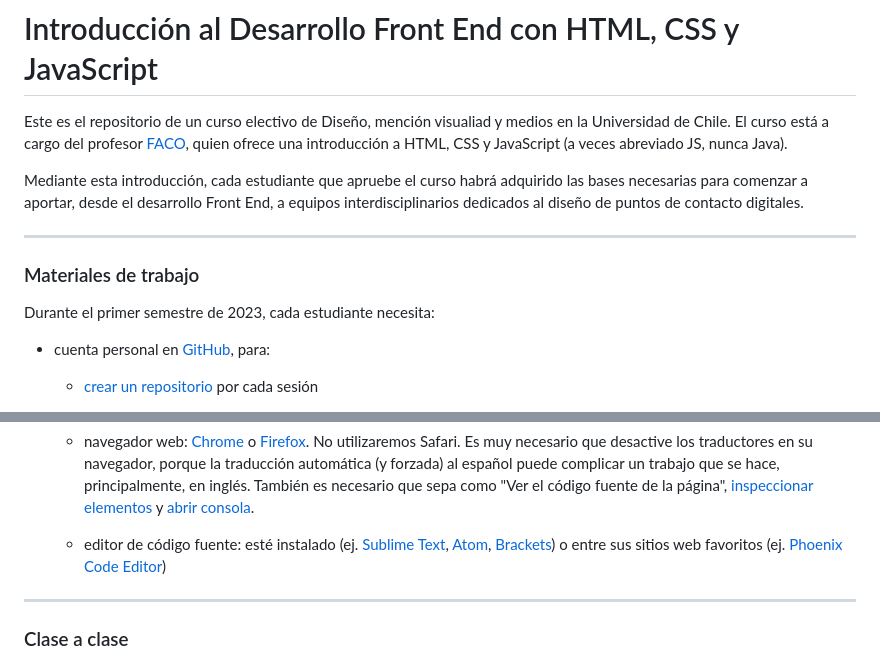
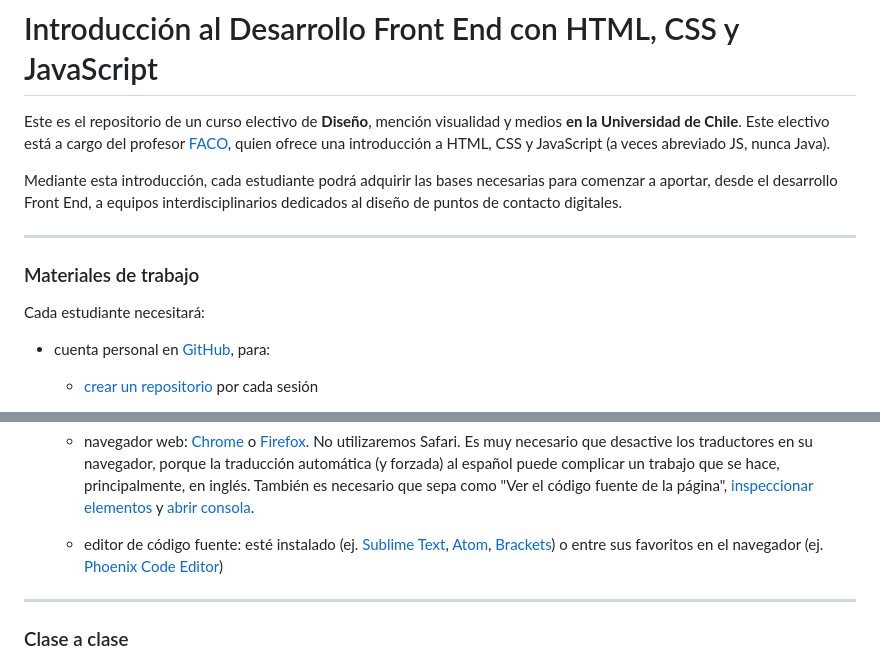
Before and after one commit to profesorfaco/front-2023-1, a Markdown page: README.md, 2 parts joined by grey strips. GitHub-like rendering.

```diff
--- a/README.md
+++ b/README.md
@@ -1,14 +1,14 @@
 # Introducción al Desarrollo Front End con HTML, CSS y JavaScript
 
-Este es el repositorio de un curso electivo de Diseño, mención visualiad y medios en la Universidad de Chile. El curso está a cargo del profesor [FACO](https://faco.cl/), quien ofrece una introducción a HTML, CSS y JavaScript (a veces abreviado JS, nunca Java).
+Este es el repositorio de un curso electivo de **Diseño**, mención visualidad y medios **en la Universidad de Chile**. Este electivo está a cargo del profesor [FACO](https://faco.cl/), quien ofrece una introducción a HTML, CSS y JavaScript (a veces abreviado JS, nunca Java).
 
-Mediante esta introducción, cada estudiante que apruebe el curso habrá adquirido las bases necesarias para comenzar a aportar, desde el desarrollo Front End, a equipos interdisciplinarios dedicados al diseño de puntos de contacto digitales.
+Mediante esta introducción, cada estudiante podrá adquirir las bases necesarias para comenzar a aportar, desde el desarrollo Front End, a equipos interdisciplinarios dedicados al diseño de puntos de contacto digitales.
 
 - - - - - - - - -
 
 ### Materiales de trabajo
 
-Durante el primer semestre de 2023, cada estudiante necesita:
+Cada estudiante necesitará:
 
 - cuenta personal en [GitHub](https://github.com/join), para:
 
@@ -24,7 +24,7 @@ Durante el primer semestre de 2023, cada estudiante necesita:
 
   - navegador web: [Chrome](https://www.google.com/intl/es-419/chrome/) o [Firefox](https://www.mozilla.org/es-CL/firefox/new/). No utilizaremos Safari. Es muy necesario que desactive los traductores en su navegador, porque la traducción automática (y forzada) al español puede complicar un trabajo que se hace, principalmente, en inglés. También es necesario que sepa como "Ver el código fuente de la página", [inspeccionar elementos](https://support.hostinger.es/es/articles/2333029-como-inspeccionar-los-elementos-del-sitio-web) y [abrir consola](https://transferwise.com/es/help/articles/2954851/como-abrir-la-consola-de-tu-navegador).
 
-  - editor de código fuente: esté instalado (ej. [Sublime Text](https://www.sublimetext.com/), [Atom](https://github.com/atom/atom), [Brackets](https://brackets.io/)) o entre sus sitios web favoritos (ej. [Phoenix Code Editor](https://phcode.dev/))
+  - editor de código fuente: esté instalado (ej. [Sublime Text](https://www.sublimetext.com/), [Atom](https://github.com/atom/atom), [Brackets](https://brackets.io/)) o entre sus favoritos en el navegador (ej. [Phoenix Code Editor](https://phcode.dev/))
 
 - - - - - - -
 
```
